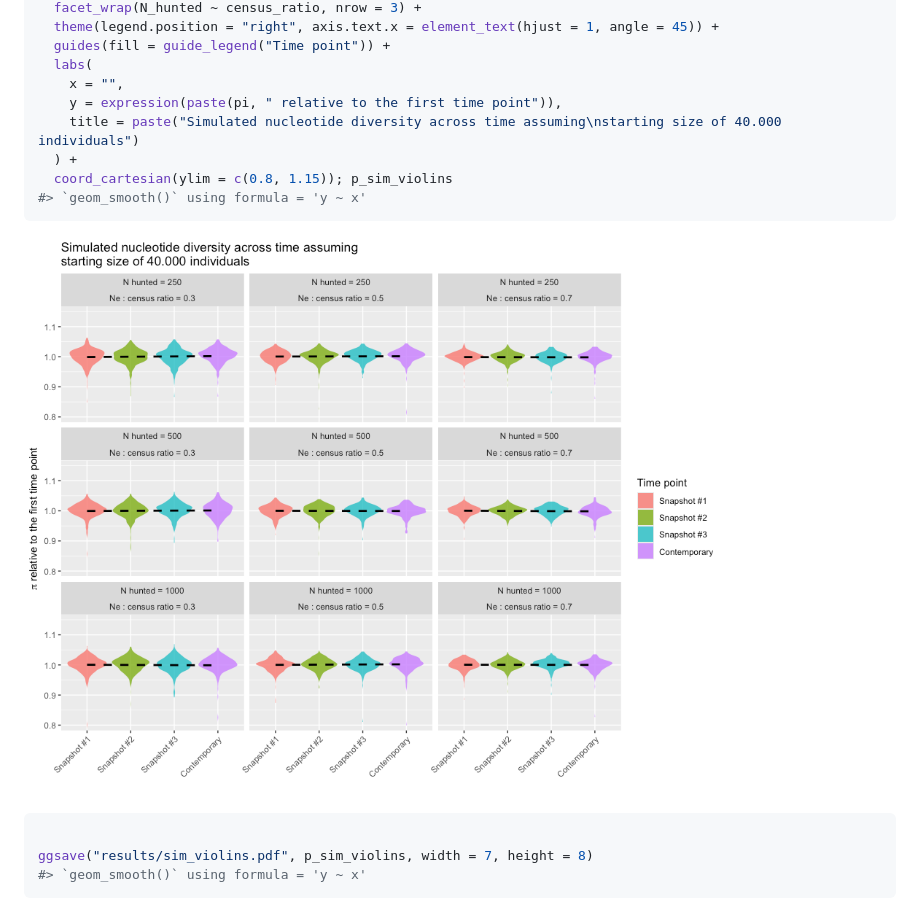
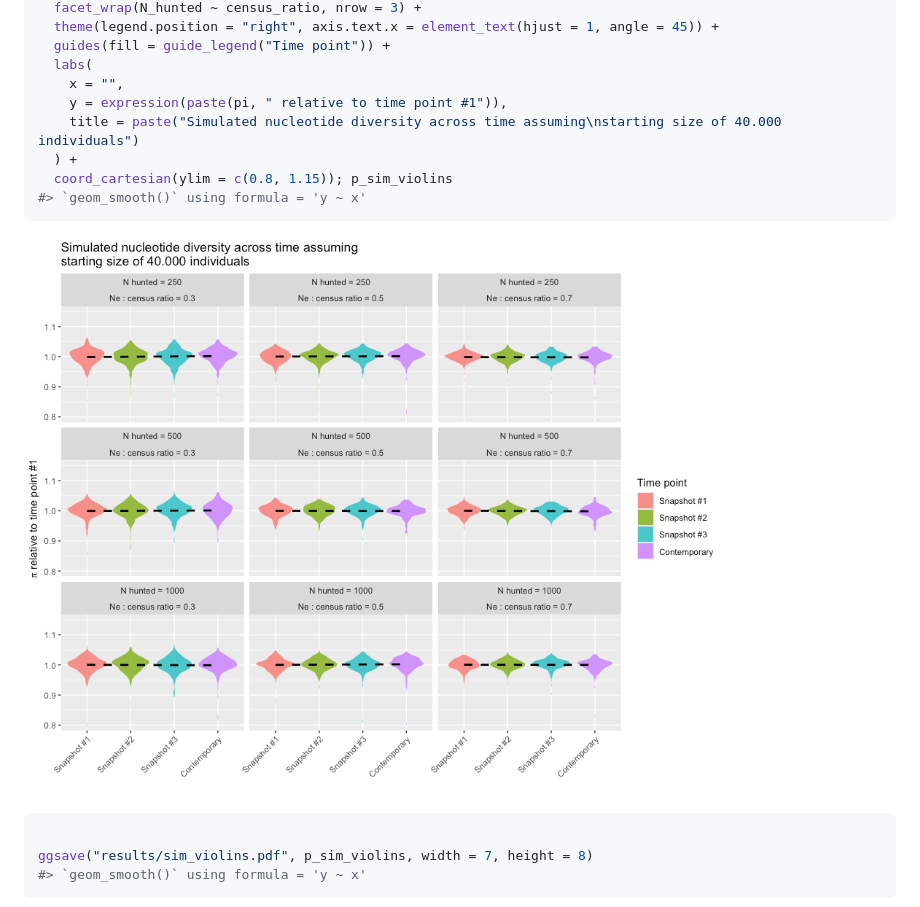
Before and after one commit to bodkan/beluga-simulations, a Markdown page: README.md, the part around the change. Rendered like a GitHub page; pictures changed too: figures/unnamed-chunk-33-1.png.

Commit message:
Change y label

```diff
--- a/README.md
+++ b/README.md
@@ -438,7 +438,7 @@ p_sim_violins <-
   guides(fill = guide_legend("Time point")) +
   labs(
     x = "",
-    y = expression(paste(pi, " relative to the first time point")),
+    y = expression(paste(pi, " relative to time point #1")),
     title = paste("Simulated nucleotide diversity across time assuming\nstarting size of 40.000 individuals")
   ) +
   coord_cartesian(ylim = c(0.8, 1.15)); p_sim_violins
```
Also changed, not shown: 3 other files.
